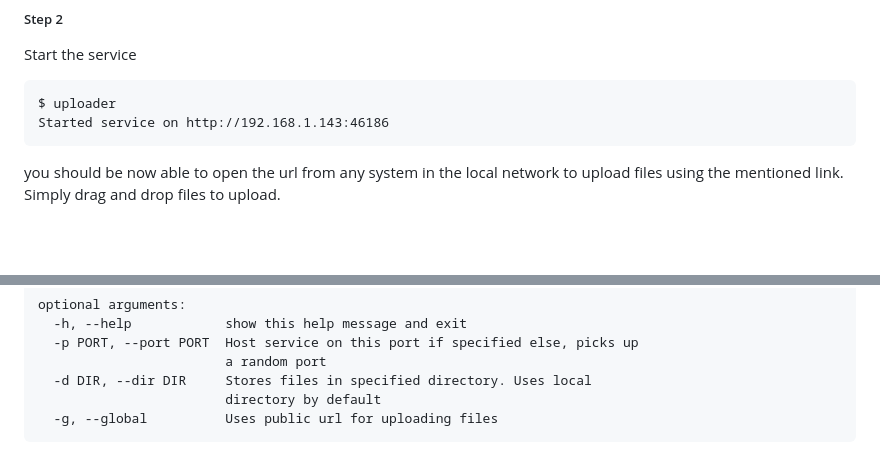
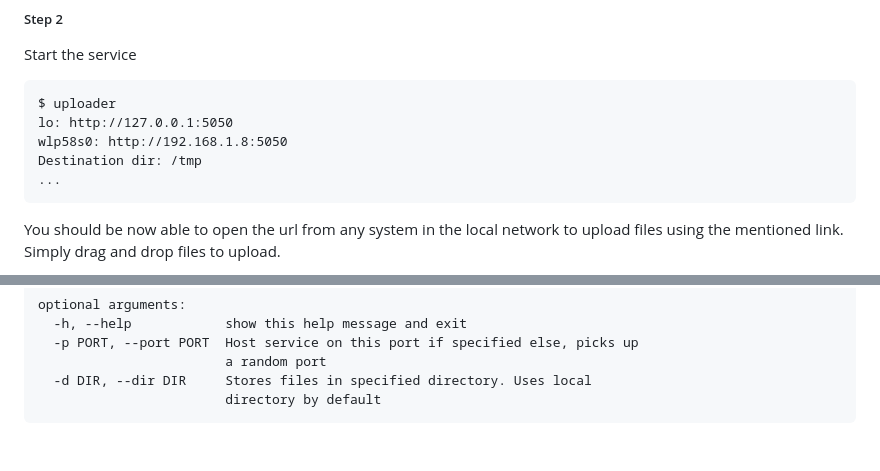
Before and after one commit to alella/uploader, a Markdown page: README.md, 2 parts joined by grey strips. Rendered like a GitHub page; blank space fills up the shorter version.

Commit message:
updating readme, logging dest dir

````diff
--- a/README.md
+++ b/README.md
@@ -13,7 +13,10 @@ pip install git+git://github.com/alella/uploader
 Start the service
 ```
 $ uploader
-Started service on http://192.168.1.143:46186
+lo: http://127.0.0.1:5050
+wlp58s0: http://192.168.1.8:5050
+Destination dir: /tmp
+...
 ```
-you should be now able to open the url from any system in the local network to upload files using the mentioned link. Simply drag and drop files to upload.
+You should be now able to open the url from any system in the local network to upload files using the mentioned link. Simply drag and drop files to upload.
 
@@ -32,5 +35,4 @@ optional arguments:
                         a random port
   -d DIR, --dir DIR     Stores files in specified directory. Uses local
                         directory by default
-  -g, --global          Uses public url for uploading files
 ```
````
Also changed, not shown: other parts of README.md (+1 -1 lines), screenshot.png (added), 2 other files.
